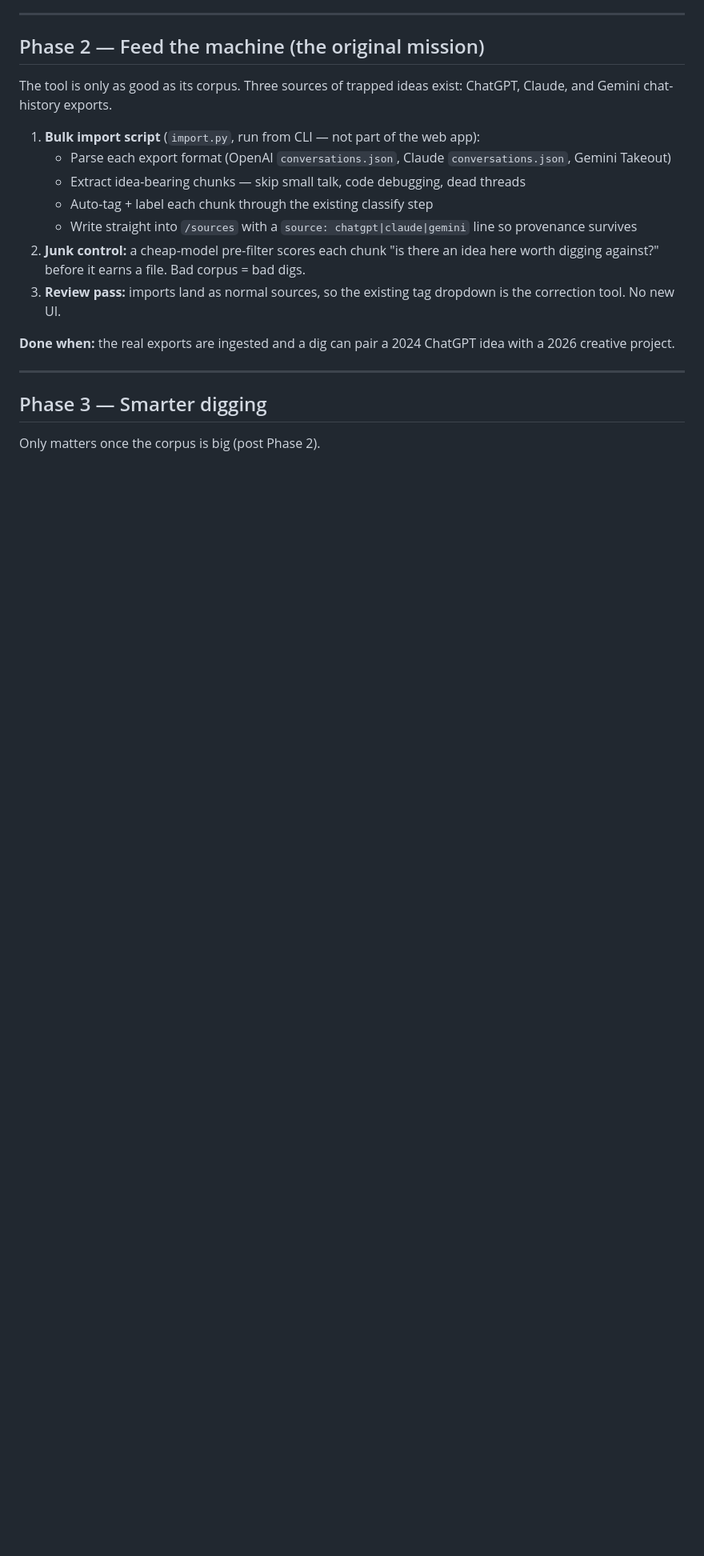
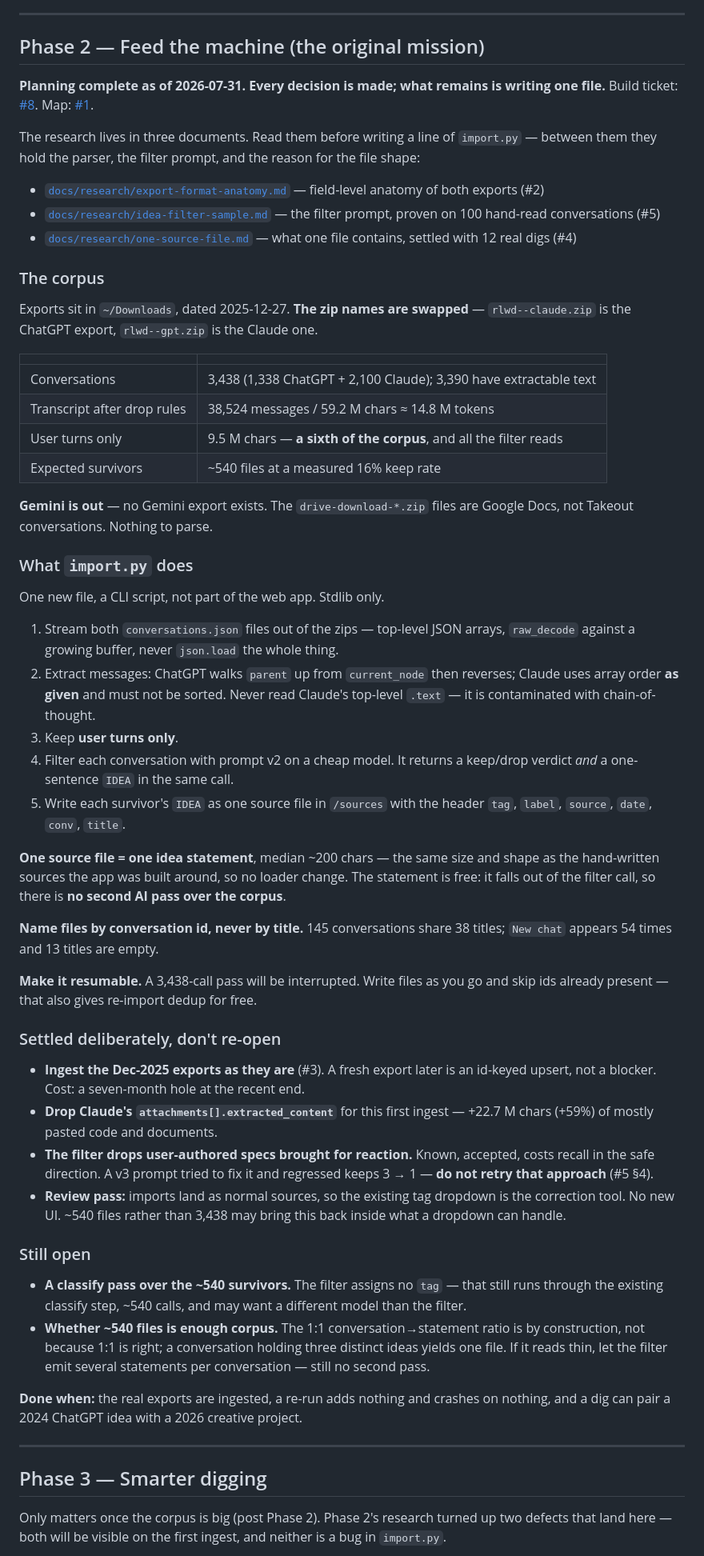
Before and after one commit to ryan258/insight-excavator, a Markdown page: roadmap.md, the part around one of its changes. Shown at 80% size. Drawn GitHub-style; blank space fills up the shorter version.

Commit message:
docs: bring the roadmap's Phase 2 up to date with the research
Phase 2 was written before any of it and was stale in three ways: five
tags instead of seven, Gemini listed as a source when no Gemini export
exists, and "idea-bearing chunks" instead of the one-statement-per-
conversation shape settled in #4.

Rewrites Phase 2 around what is actually decided, with the corpus
numbers, the five steps import.py performs, what was deliberately
settled and should not be re-opened, and the two questions the ingest
itself answers.

Also promotes pick_pair()'s uniform tag sampling to the top of Phase 3 —
it goes lopsided the moment ~540 files land — and adds dig()'s retry
budget, which #4 measured as mostly wasted.

Part of #1. Next action is #8.

Co-Authored-By: Claude <noreply@anthropic.com>

```diff
--- a/roadmap.md
+++ b/roadmap.md
@@ -40,27 +40,90 @@ like a usable idea log. ✅ Verified live 2026-07-19.
 
 ## Phase 2 — Feed the machine (the original mission)
 
-The tool is only as good as its corpus. Three sources of trapped ideas exist:
-ChatGPT, Claude, and Gemini chat-history exports.
+**Planning complete as of 2026-07-31. Every decision is made; what remains is
+writing one file.** Build ticket: [#8](https://github.com/ryan258/insight-excavator/issues/8).
+Map: [#1](https://github.com/ryan258/insight-excavator/issues/1).
 
-1. **Bulk import script** (`import.py`, run from CLI — not part of the web app):
-   - Parse each export format (OpenAI `conversations.json`, Claude
-     `conversations.json`, Gemini Takeout)
-   - Extract idea-bearing chunks — skip small talk, code debugging, dead threads
-   - Auto-tag + label each chunk through the existing classify step
-   - Write straight into `/sources` with a `source: chatgpt|claude|gemini` line
-     so provenance survives
-2. **Junk control:** a cheap-model pre-filter scores each chunk "is there an idea
-   here worth digging against?" before it earns a file. Bad corpus = bad digs.
-3. **Review pass:** imports land as normal sources, so the existing tag dropdown is
-   the correction tool. No new UI.
+The research lives in three documents. Read them before writing a line of
+`import.py` — between them they hold the parser, the filter prompt, and the
+reason for the file shape:
 
-**Done when:** the real exports are ingested and a dig can pair a 2024 ChatGPT idea
-with a 2026 creative project.
+- [`docs/research/export-format-anatomy.md`](docs/research/export-format-anatomy.md) — field-level anatomy of both exports (#2)
+- [`docs/research/idea-filter-sample.md`](docs/research/idea-filter-sample.md) — the filter prompt, proven on 100 hand-read conversations (#5)
+- [`docs/research/one-source-file.md`](docs/research/one-source-file.md) — what one file contains, settled with 12 real digs (#4)
+
+### The corpus
+
+Exports sit in `~/Downloads`, dated 2025-12-27. **The zip names are swapped** —
+`rlwd--claude.zip` is the ChatGPT export, `rlwd--gpt.zip` is the Claude one.
+
+| | |
+| --- | --- |
+| Conversations | 3,438 (1,338 ChatGPT + 2,100 Claude); 3,390 have extractable text |
+| Transcript after drop rules | 38,524 messages / 59.2 M chars ≈ 14.8 M tokens |
+| User turns only | 9.5 M chars — **a sixth of the corpus**, and all the filter reads |
+| Expected survivors | ~540 files at a measured 16% keep rate |
+
+**Gemini is out** — no Gemini export exists. The `drive-download-*.zip` files are
+Google Docs, not Takeout conversations. Nothing to parse.
+
+### What `import.py` does
+
+One new file, a CLI script, not part of the web app. Stdlib only.
+
+1. Stream both `conversations.json` files out of the zips — top-level JSON arrays,
+   `raw_decode` against a growing buffer, never `json.load` the whole thing.
+2. Extract messages: ChatGPT walks `parent` up from `current_node` then reverses;
+   Claude uses array order **as given** and must not be sorted. Never read
+   Claude's top-level `.text` — it is contaminated with chain-of-thought.
+3. Keep **user turns only**.
+4. Filter each conversation with prompt v2 on a cheap model. It returns a
+   keep/drop verdict *and* a one-sentence `IDEA` in the same call.
+5. Write each survivor's `IDEA` as one source file in `/sources` with the header
+   `tag`, `label`, `source`, `date`, `conv`, `title`.
+
+**One source file = one idea statement**, median ~200 chars — the same size and
+shape as the hand-written sources the app was built around, so no loader change.
+The statement is free: it falls out of the filter call, so there is **no second
+AI pass over the corpus**.
+
+**Name files by conversation id, never by title.** 145 conversations share 38
+titles; `New chat` appears 54 times and 13 titles are empty.
+
+**Make it resumable.** A 3,438-call pass will be interrupted. Write files as you
+go and skip ids already present — that also gives re-import dedup for free.
+
+### Settled deliberately, don't re-open
+
+- **Ingest the Dec-2025 exports as they are** (#3). A fresh export later is an
+  id-keyed upsert, not a blocker. Cost: a seven-month hole at the recent end.
+- **Drop Claude's `attachments[].extracted_content`** for this first ingest —
+  +22.7 M chars (+59%) of mostly pasted code and documents.
+- **The filter drops user-authored specs brought for reaction.** Known, accepted,
+  costs recall in the safe direction. A v3 prompt tried to fix it and regressed
+  keeps 3 → 1 — **do not retry that approach** (#5 §4).
+- **Review pass:** imports land as normal sources, so the existing tag dropdown is
+  the correction tool. No new UI. ~540 files rather than 3,438 may bring this back
+  inside what a dropdown can handle.
+
+### Still open
+
+- **A classify pass over the ~540 survivors.** The filter assigns no `tag` — that
+  still runs through the existing classify step, ~540 calls, and may want a
+  different model than the filter.
+- **Whether ~540 files is enough corpus.** The 1:1 conversation→statement ratio is
+  by construction, not because 1:1 is right; a conversation holding three distinct
+  ideas yields one file. If it reads thin, let the filter emit several statements
+  per conversation — still no second pass.
+
+**Done when:** the real exports are ingested, a re-run adds nothing and crashes on
+nothing, and a dig can pair a 2024 ChatGPT idea with a 2026 creative project.
 
 ---
 
 ## Phase 3 — Smarter digging
 
-Only matters once the corpus is big (post Phase 2).
+Only matters once the corpus is big (post Phase 2). Phase 2's research turned up
+two defects that land here — both will be visible on the first ingest, and
+neither is a bug in `import.py`.
 
```
Also changed, not shown: other parts of roadmap.md (+23 -1 lines).
